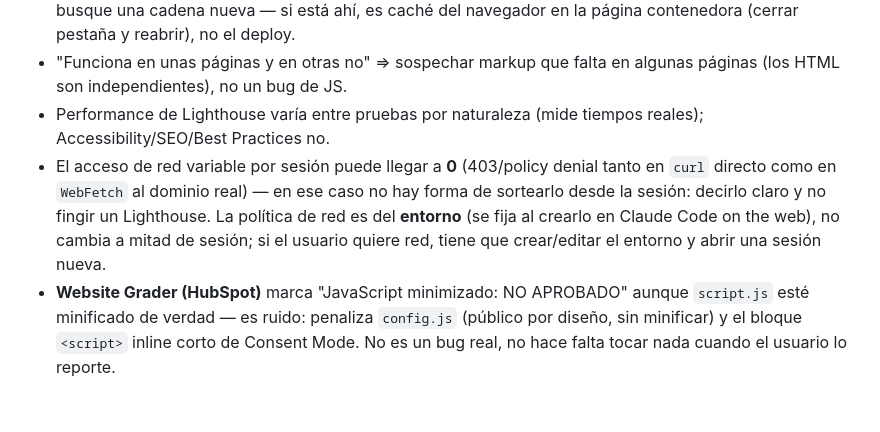
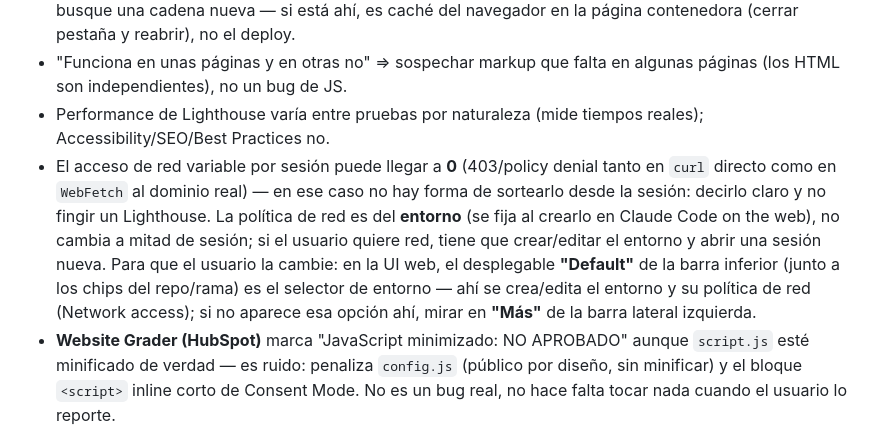
Before and after one commit to mensabo/YAIZA-DIAZ, a Markdown page: CLAUDE.md, the part around the change. Drawn GitHub-style; blank space fills up the shorter version.

Commit message:
Jarvis: actualizar CLAUDE.md con lo aprendido en esta sesión

```diff
--- a/CLAUDE.md
+++ b/CLAUDE.md
@@ -86,7 +86,7 @@ Cuando el usuario escriba **"Jarvis"** en un chat nuevo, hay que actualizar el `
 - "No veo el cambio" del usuario casi siempre es caché: pedirle que abra la URL directa del `.css`/`.js` y busque una cadena nueva — si está ahí, es caché del navegador en la página contenedora (cerrar pestaña y reabrir), no el deploy.
 - "Funciona en unas páginas y en otras no" ⇒ sospechar markup que falta en algunas páginas (los HTML son independientes), no un bug de JS.
 - Performance de Lighthouse varía entre pruebas por naturaleza (mide tiempos reales); Accessibility/SEO/Best Practices no.
-- El acceso de red variable por sesión puede llegar a **0** (403/policy denial tanto en `curl` directo como en `WebFetch` al dominio real) — en ese caso no hay forma de sortearlo desde la sesión: decirlo claro y no fingir un Lighthouse. La política de red es del **entorno** (se fija al crearlo en Claude Code on the web), no cambia a mitad de sesión; si el usuario quiere red, tiene que crear/editar el entorno y abrir una sesión nueva.
+- El acceso de red variable por sesión puede llegar a **0** (403/policy denial tanto en `curl` directo como en `WebFetch` al dominio real) — en ese caso no hay forma de sortearlo desde la sesión: decirlo claro y no fingir un Lighthouse. La política de red es del **entorno** (se fija al crearlo en Claude Code on the web), no cambia a mitad de sesión; si el usuario quiere red, tiene que crear/editar el entorno y abrir una sesión nueva. Para que el usuario la cambie: en la UI web, el desplegable **"Default"** de la barra inferior (junto a los chips del repo/rama) es el selector de entorno — ahí se crea/edita el entorno y su política de red (Network access); si no aparece esa opción ahí, mirar en **"Más"** de la barra lateral izquierda.
 - **Website Grader (HubSpot)** marca "JavaScript minimizado: NO APROBADO" aunque `script.js` esté minificado de verdad — es ruido: penaliza `config.js` (público por diseño, sin minificar) y el bloque `<script>` inline corto de Consent Mode. No es un bug real, no hace falta tocar nada cuando el usuario lo reporte.
 
 ## Trato con el usuario
```
